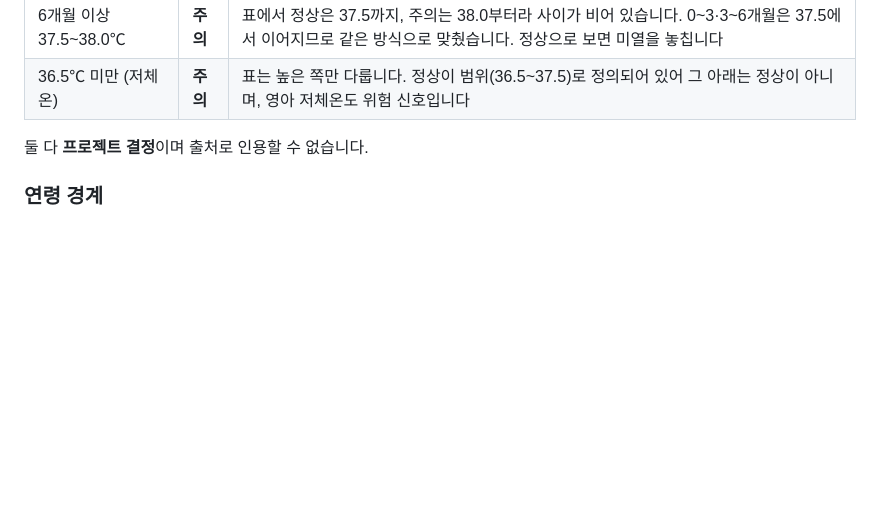
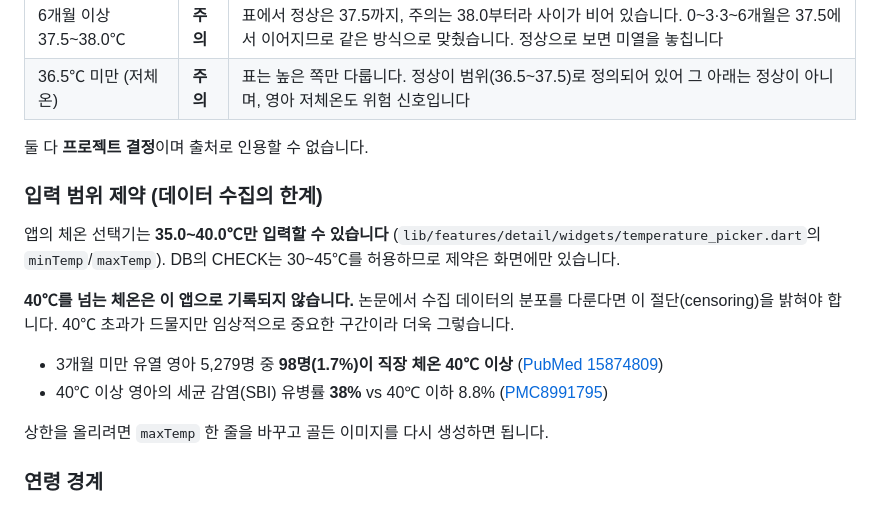
Before and after one commit to 2skyy/BabySence, a Markdown page: docs/assessment-rules.md, the part around the change. Drawn GitHub-style; blank space fills up the shorter version.

```diff
--- a/docs/assessment-rules.md
+++ b/docs/assessment-rules.md
@@ -60,6 +60,23 @@
 | 36.5℃ 미만 (저체온) | **주의** | 표는 높은 쪽만 다룹니다. 정상이 범위(36.5~37.5)로 정의되어 있어 그 아래는 정상이 아니며, 영아 저체온도 위험 신호입니다 |
 
 둘 다 **프로젝트 결정**이며 출처로 인용할 수 없습니다.
+
+### 입력 범위 제약 (데이터 수집의 한계)
+
+앱의 체온 선택기는 **35.0~40.0℃만 입력할 수 있습니다**
+(`lib/features/detail/widgets/temperature_picker.dart`의 `minTemp`/`maxTemp`).
+DB의 CHECK는 30~45℃를 허용하므로 제약은 화면에만 있습니다.
+
+**40℃를 넘는 체온은 이 앱으로 기록되지 않습니다.** 논문에서 수집 데이터의 분포를
+다룬다면 이 절단(censoring)을 밝혀야 합니다. 40℃ 초과가 드물지만 임상적으로
+중요한 구간이라 더욱 그렇습니다.
+
+- 3개월 미만 유열 영아 5,279명 중 **98명(1.7%)이 직장 체온 40℃ 이상**
+  ([PubMed 15874809](https://pubmed.ncbi.nlm.nih.gov/15874809/))
+- 40℃ 이상 영아의 세균 감염(SBI) 유병률 **38%** vs 40℃ 이하 8.8%
+  ([PMC8991795](https://pmc.ncbi.nlm.nih.gov/articles/PMC8991795/))
+
+상한을 올리려면 `maxTemp` 한 줄을 바꾸고 골든 이미지를 다시 생성하면 됩니다.
 
 ### 연령 경계
 
```
Also changed, not shown: README.md (+1 -2 lines), docs/supabase-todo.md (+9 -9 lines).
